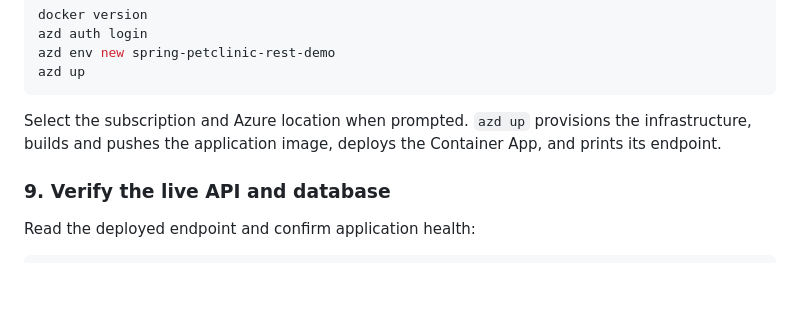
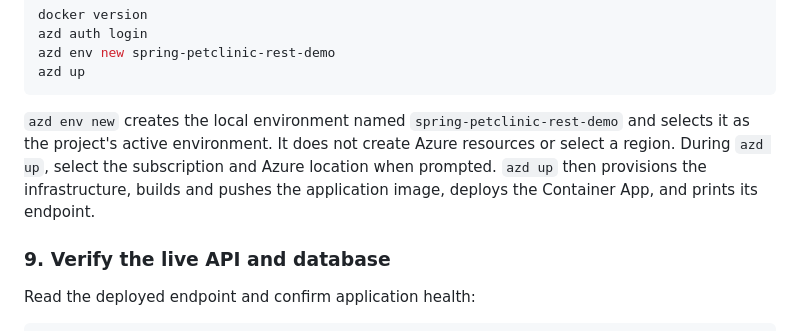
Before and after one commit to weidongxu-microsoft/azure-dev-spring-extension-tests, a Markdown page: HOW-TO-TEST-OFFLINE.md, the part around the change. Rendered like a GitHub page; blank space fills up the shorter version.

Commit message:
Clarify azd environment setup
Co-authored-by: Copilot <223556219+Copilot@users.noreply.github.com>

````diff
--- a/HOW-TO-TEST-OFFLINE.md
+++ b/HOW-TO-TEST-OFFLINE.md
@@ -152,9 +152,12 @@ azd env new spring-petclinic-rest-demo
 azd up
 ```
 
-Select the subscription and Azure location when prompted. `azd up` provisions
-the infrastructure, builds and pushes the application image, deploys the
-Container App, and prints its endpoint.
+`azd env new` creates the local environment named
+`spring-petclinic-rest-demo` and selects it as the project's active
+environment. It does not create Azure resources or select a region. During
+`azd up`, select the subscription and Azure location when prompted. `azd up`
+then provisions the infrastructure, builds and pushes the application image,
+deploys the Container App, and prints its endpoint.
 
 ### 9. Verify the live API and database
 
````
